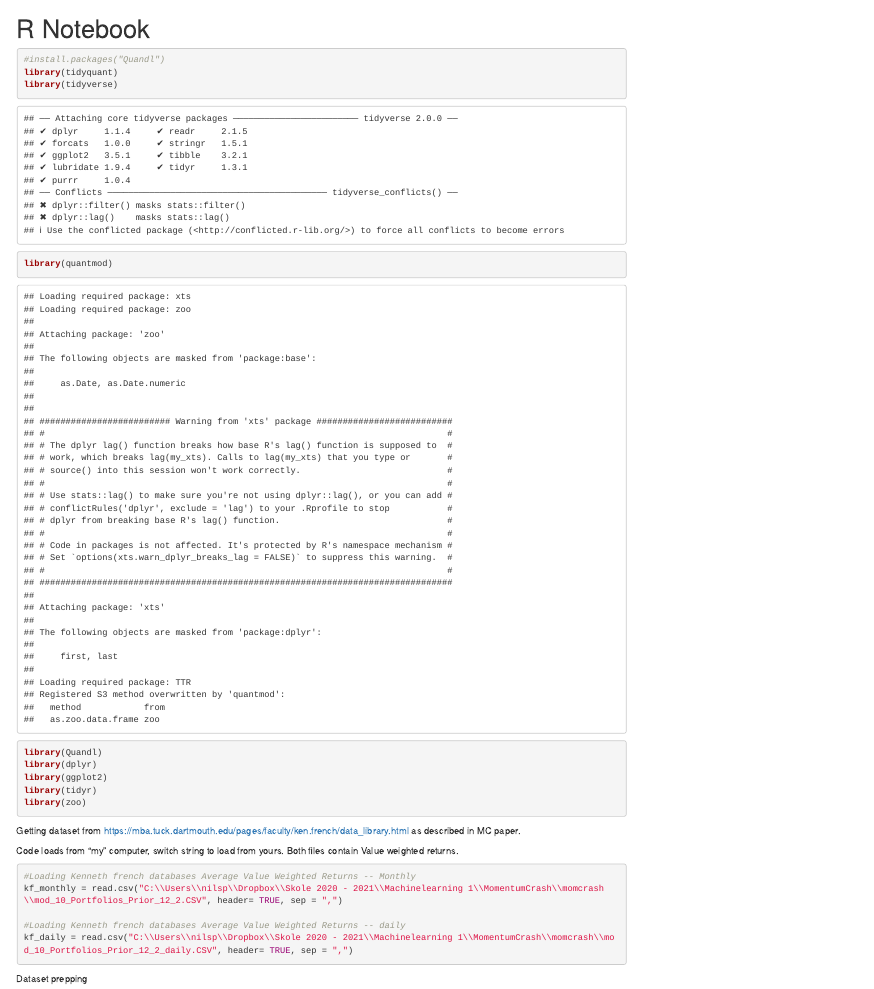
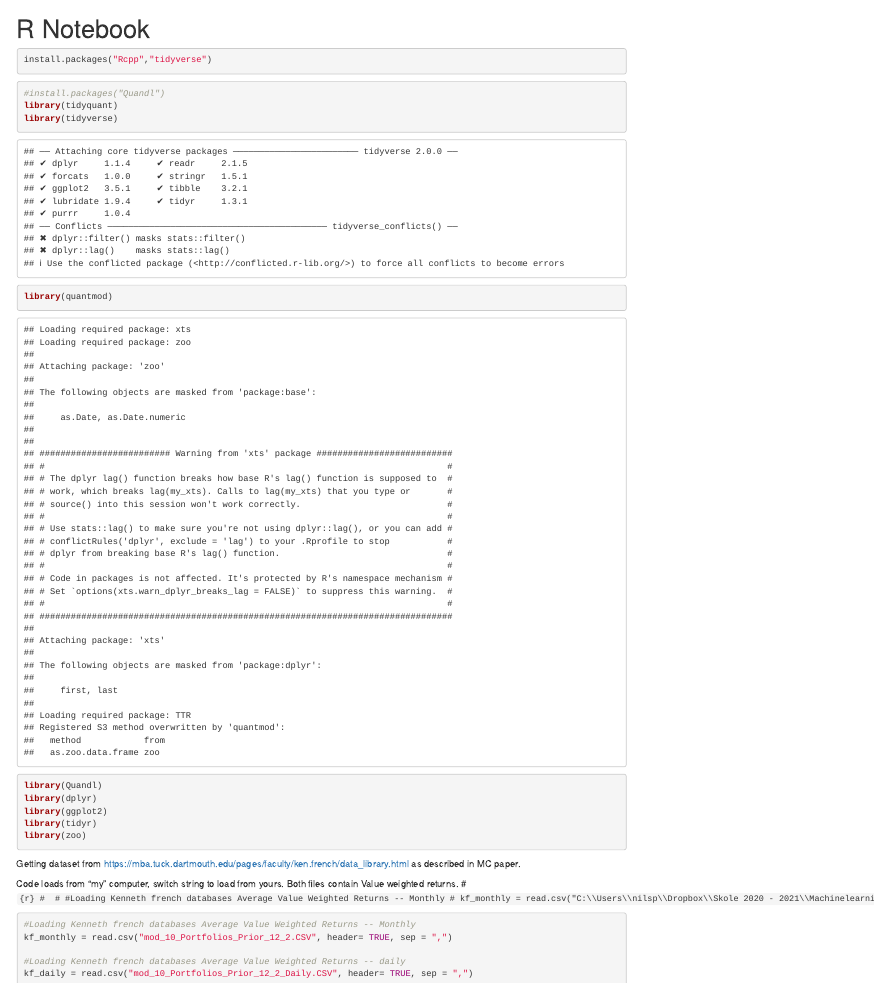
Before and after one commit to nilsps/Momentum-Crashes, an R Markdown document (momentum_crash.Rmd): the page in a window 1100 px wide, from its top. Rendered offline with R 4.5, knitr and Pandoc, with nearby package versions.

Commit message:
Updated for linux

````diff
--- a/momentum_crash.Rmd
+++ b/momentum_crash.Rmd
@@ -2,6 +2,9 @@
 title: "R Notebook"
 output: html_notebook
 ---
+```{r}
+install.packages("Rcpp","tidyverse")
+```
 
 ```{r}
 #install.packages("Quandl")
@@ -20,13 +23,22 @@ Getting dataset from https://mba.tuck.dartmouth.edu/pages/faculty/ken.french/dat
 
 Code loads from "my" computer, switch string to load from yours.
 Both files contain Value weighted returns.
+# ```{r}
+#
+# #Loading Kenneth french databases Average Value Weighted Returns -- Monthly
+# kf_monthly = read.csv("C:\\Users\\nilsp\\Dropbox\\Skole 2020 - 2021\\Machinelearning 1\\MomentumCrash\\momcrash\\mod_10_Portfolios_Prior_12_2.CSV", header= TRUE, sep = ",")
+#
+# #Loading Kenneth french databases Average Value Weighted Returns -- daily
+# kf_daily = read.csv("C:\\Users\\nilsp\\Dropbox\\Skole 2020 - 2021\\Machinelearning 1\\MomentumCrash\\momcrash\\mod_10_Portfolios_Prior_12_2_daily.CSV", header= TRUE, sep = ",")
+# ```
+
 ```{r}
 
 #Loading Kenneth french databases Average Value Weighted Returns -- Monthly
-kf_monthly = read.csv("C:\\Users\\nilsp\\Dropbox\\Skole 2020 - 2021\\Machinelearning 1\\MomentumCrash\\momcrash\\mod_10_Portfolios_Prior_12_2.CSV", header= TRUE, sep = ",")
+kf_monthly = read.csv("mod_10_Portfolios_Prior_12_2.CSV", header= TRUE, sep = ",")
 
 #Loading Kenneth french databases Average Value Weighted Returns -- daily
-kf_daily = read.csv("C:\\Users\\nilsp\\Dropbox\\Skole 2020 - 2021\\Machinelearning 1\\MomentumCrash\\momcrash\\mod_10_Portfolios_Prior_12_2_daily.CSV", header= TRUE, sep = ",")
+kf_daily = read.csv("mod_10_Portfolios_Prior_12_2_Daily.CSV", header= TRUE, sep = ",")
 ```
 
 
````
Also changed, not shown: momentum_crash.nb.html.
